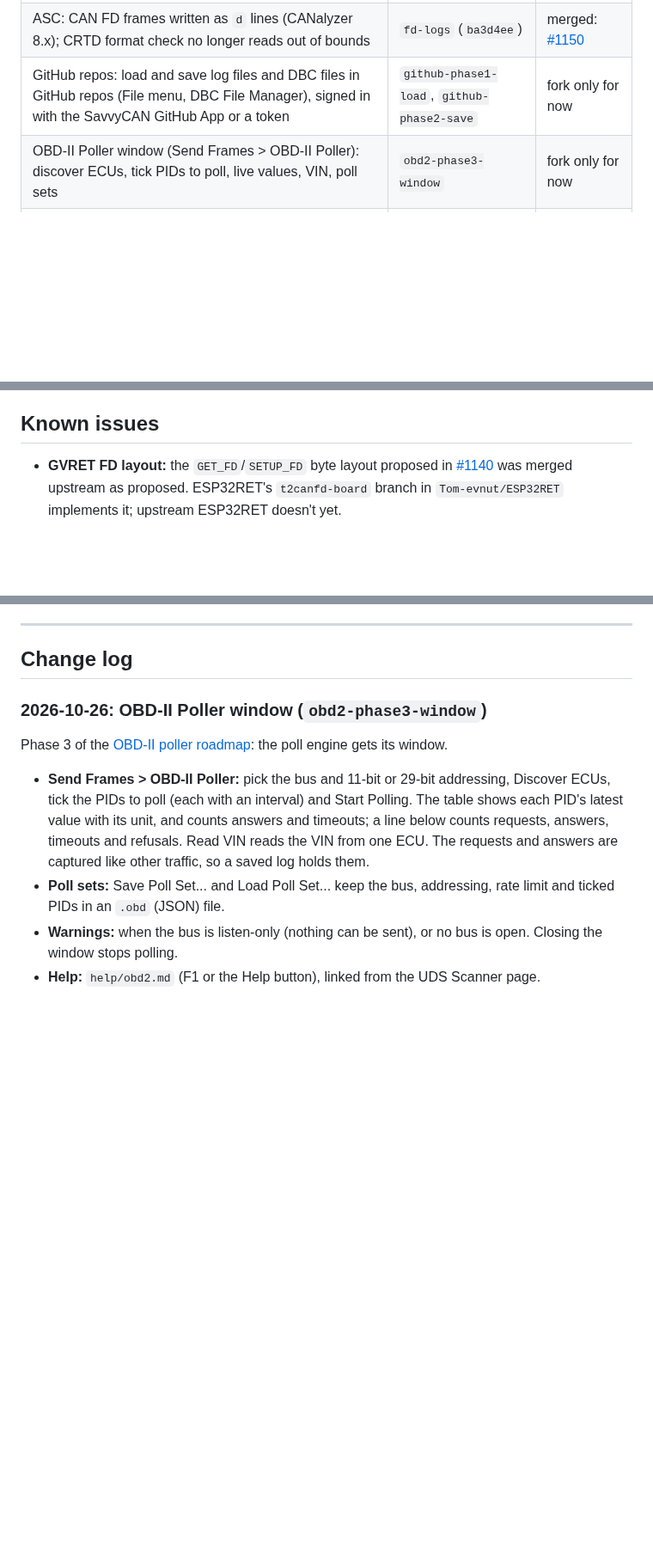
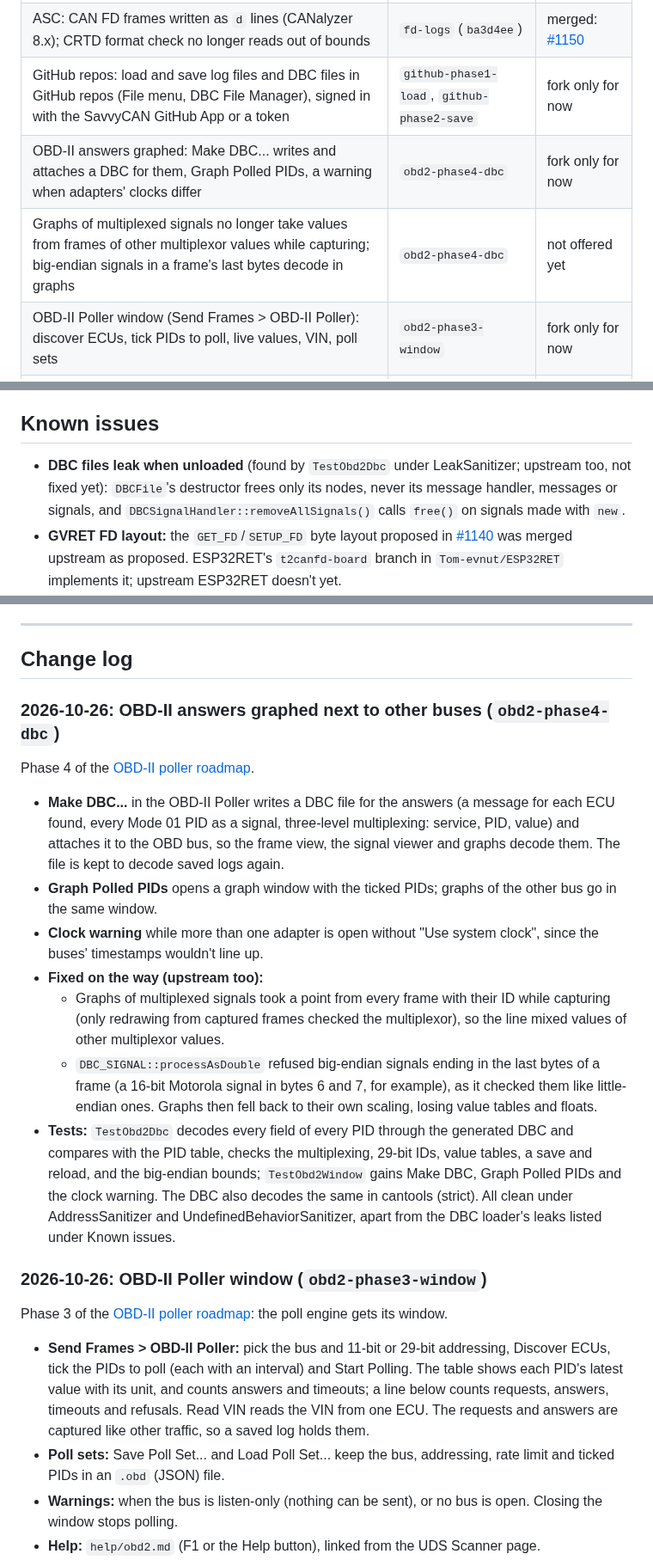
Before and after one commit to collin80/SavvyCAN, a Markdown page: FORK-CHANGES.md, 3 parts joined by grey strips. Shown at 86% size. Drawn GitHub-style; blank space fills up the shorter version.

```diff
--- a/FORK-CHANGES.md
+++ b/FORK-CHANGES.md
@@ -11,6 +11,8 @@ collin80/SavvyCAN#1141) and the other open pull requests `fork-ci` carried.
 | Playback: "Send all frames as CAN FD" (with or without BRS); the last frames of a burst are no longer dropped | `fd-playback` | merged: [#1149](https://github.com/collin80/SavvyCAN/pull/1149) |
 | ASC: CAN FD frames written as `d` lines (CANalyzer 8.x); CRTD format check no longer reads out of bounds | `fd-logs` (`ba3d4ee`) | merged: [#1150](https://github.com/collin80/SavvyCAN/pull/1150) |
 | GitHub repos: load and save log files and DBC files in GitHub repos (File menu, DBC File Manager), signed in with the SavvyCAN GitHub App or a token | `github-phase1-load`, `github-phase2-save` | fork only for now |
+| OBD-II answers graphed: Make DBC... writes and attaches a DBC for them, Graph Polled PIDs, a warning when adapters' clocks differ | `obd2-phase4-dbc` | fork only for now |
+| Graphs of multiplexed signals no longer take values from frames of other multiplexor values while capturing; big-endian signals in a frame's last bytes decode in graphs | `obd2-phase4-dbc` | not offered yet |
 | OBD-II Poller window (Send Frames > OBD-II Poller): discover ECUs, tick PIDs to poll, live values, VIN, poll sets | `obd2-phase3-window` | fork only for now |
 | OBD-II poll engine (no UI yet): ECU and PID discovery, polling with one request outstanding, timeouts, rate limit, Mode 01 and 09 only | `obd2-phase2-poller` | fork only for now |
 | OBD-II PID table and decoder (no UI yet): Mode 01 PIDs, supported-PID bitmaps, Mode 09 VIN | `obd2-phase1-pids` | fork only for now |
@@ -103,6 +106,9 @@ collin80/SavvyCAN#1095, collin80/SavvyCAN#1099 and collin80/SavvyCAN#1101.
 
 ## Known issues
 
+- **DBC files leak when unloaded** (found by `TestObd2Dbc` under LeakSanitizer; upstream too, not fixed yet):
+  `DBCFile`'s destructor frees only its nodes, never its message handler, messages or signals, and
+  `DBCSignalHandler::removeAllSignals()` calls `free()` on signals made with `new`.
 - **GVRET FD layout:** the `GET_FD`/`SETUP_FD` byte layout proposed in
   [#1140](https://github.com/collin80/SavvyCAN/pull/1140) was merged upstream as proposed. ESP32RET's `t2canfd-board`
   branch in `Tom-evnut/ESP32RET` implements it; upstream ESP32RET doesn't yet.
@@ -129,6 +135,28 @@ LilyGO T-2CAN-FD hardware.
 ---
 
 ## Change log
+
+### 2026-10-26: OBD-II answers graphed next to other buses (`obd2-phase4-dbc`)
+
+Phase 4 of the [OBD-II poller roadmap](docs/obd2-roadmap.md).
+
+- **Make DBC...** in the OBD-II Poller writes a DBC file for the answers (a message for each ECU found, every Mode 01
+  PID as a signal, three-level multiplexing: service, PID, value) and attaches it to the OBD bus, so the frame view,
+  the signal viewer and graphs decode them. The file is kept to decode saved logs again.
+- **Graph Polled PIDs** opens a graph window with the ticked PIDs; graphs of the other bus go in the same window.
+- **Clock warning** while more than one adapter is open without "Use system clock", since the buses' timestamps
+  wouldn't line up.
+- **Fixed on the way (upstream too):**
+  - Graphs of multiplexed signals took a point from every frame with their ID while capturing (only redrawing from
+    captured frames checked the multiplexor), so the line mixed values of other multiplexor values.
+  - `DBC_SIGNAL::processAsDouble` refused big-endian signals ending in the last bytes of a frame (a 16-bit Motorola
+    signal in bytes 6 and 7, for example), as it checked them like little-endian ones. Graphs then fell back to
+    their own scaling, losing value tables and floats.
+- **Tests:** `TestObd2Dbc` decodes every field of every PID through the generated DBC and compares with the PID
+  table, checks the multiplexing, 29-bit IDs, value tables, a save and reload, and the big-endian bounds;
+  `TestObd2Window` gains Make DBC, Graph Polled PIDs and the clock warning. The DBC also decodes the same in
+  cantools (strict). All clean under AddressSanitizer and UndefinedBehaviorSanitizer, apart from the DBC loader's
+  leaks listed under Known issues.
 
 ### 2026-10-26: OBD-II Poller window (`obd2-phase3-window`)
 
```
Also changed, not shown: other parts of FORK-CHANGES.md (+1 -0 lines), docs/obd2-roadmap.md (+12 -3 lines), help/obd2.md (+21 -3 lines), help/images/OBD2Poller.png, 15 other files.
